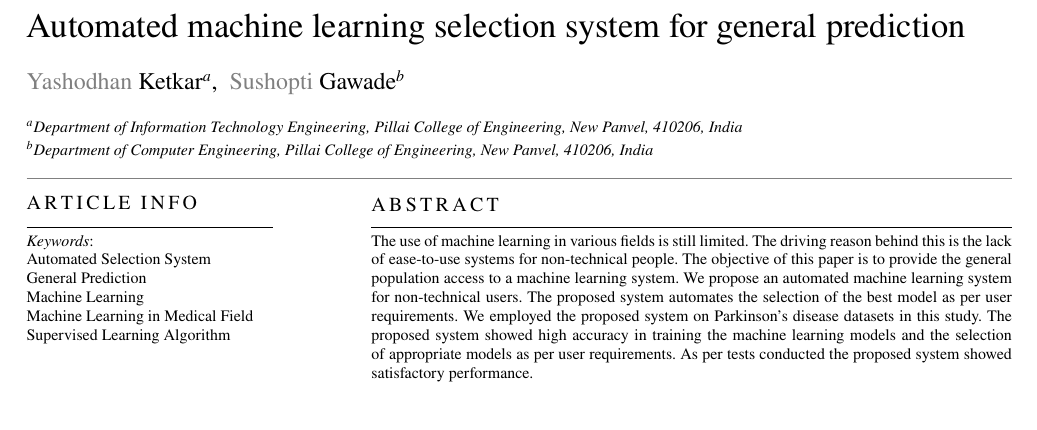
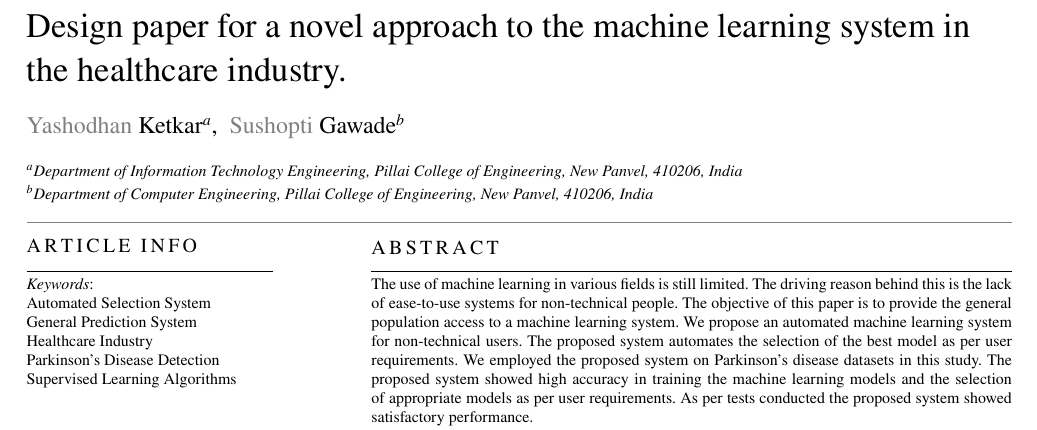
Before and after one commit to yashodhanketkar/TexProjects, a LaTeX paper (paper_design/cas-dc-template.tex): part of page 1 of 7 before the commit and part of page 1 of 8 after it, cut at the place of the change. Compiled offline with pdfLaTeX.

Commit message:
Finalizing

```diff
--- a/paper_design/cas-dc-template.tex
+++ b/paper_design/cas-dc-template.tex
@@ -57,14 +57,14 @@
 
 % Short title
 % \shorttitle{<short title of the paper for running head>}
-\shorttitle{Automated machine learning selection system for general prediction}
+\shorttitle{Design paper for a novel approach to the machine learning system in the healthcare industry.}
 
 % Short author
 % \shortauthors{<short author list for running head>}
 \shortauthors{Ketkar Y., Gawade S.}
 
 % Main title of the paper
-\title [mode = title]{Automated machine learning selection system for general prediction}
+\title [mode = title]{Design paper for a novel approach to the machine learning system in the healthcare industry.}
 
 \let\printorcid\relax
 
@@ -169,11 +169,11 @@
 % Keywords
 % Each keyword is seperated by \sep
 \begin{keywords}
-    Automated Selection System \sep
-    General Prediction \sep
-    Machine Learning \sep
-    Machine Learning in Medical Field \sep
-    Supervised Learning Algorithm
+   Automated Selection System \sep
+   General Prediction System \sep
+   Healthcare Industry \sep
+   Parkinson's Disease Detection \sep
+   Supervised Learning Algorithms
 \end{keywords}
 
 % \tolerance 9999
```
Also changed, not shown: paper_design/cas-dc-template.pdf, paper_design/cas-dc-template.tex (2 more changed lines).
